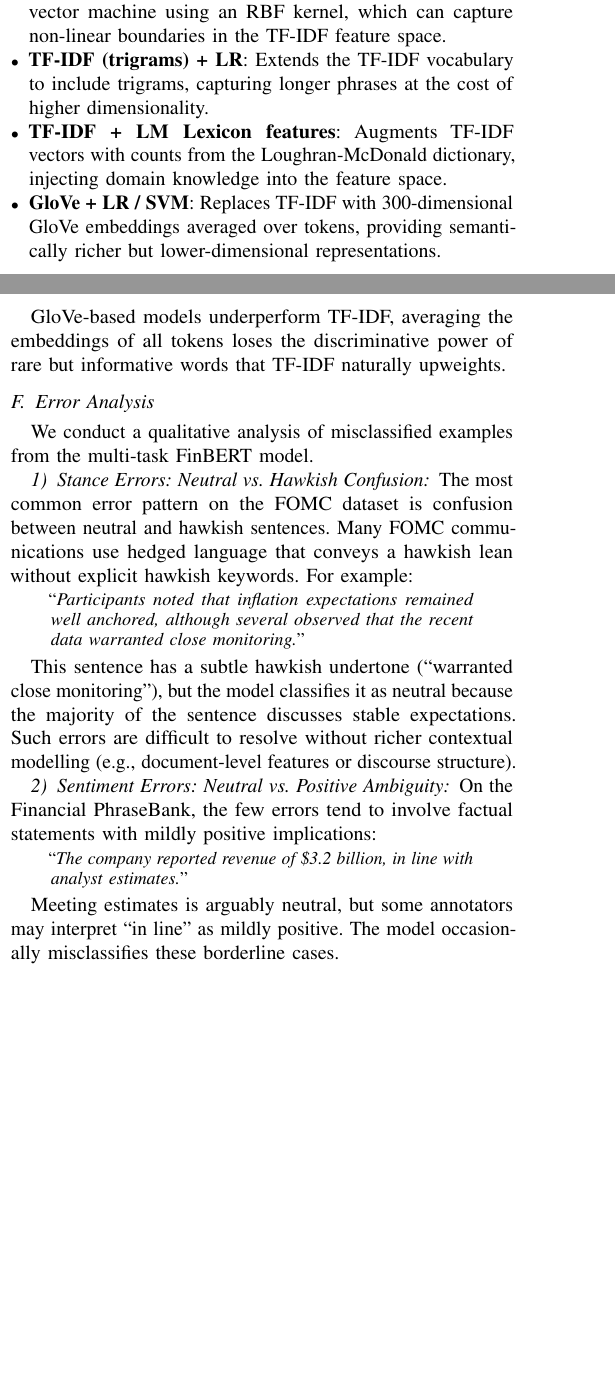
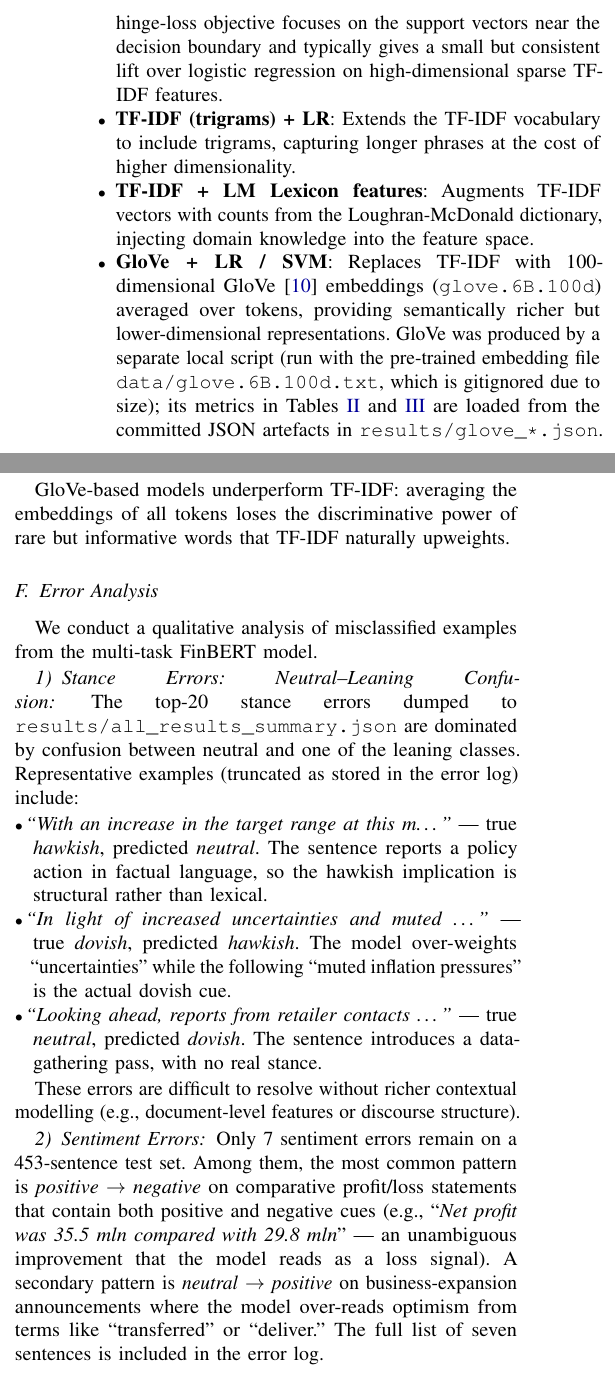
Before and after one commit to LouisNguyen1409/financial-nlp-stance-sentiment, a LaTeX paper (report/report.tex): two parts of the columns of pages 2 and 5 of 6 before the commit and two parts of the columns of pages 3 and 5 of 6 after it, joined at a grey line, cut at the place of the change, the shorter picture padded with empty space. Compiled offline with pdfLaTeX.

Commit message:
Fix report.tex: correct methodology + numerical claims
- Fix scope table (135+ -> 155+ credits; add alternative baselines,
  LLRD+Gradual Unfreezing, HF Hub publishing rows)
- Fix TF-IDF+SVM description: LinearSVC not RBF kernel
- Fix multi-task head description: single nn.Linear(768,3) with shared
  dropout, not two-layer FFN
- Fix LLRD training: best-checkpoint tracking, not early stopping
- Fix GPU: specify NVIDIA H200
- Fix BERT LLRD sentiment claim: 96.91% vs FinBERT 96.69%, not "matches"
- Fix FPB negative class: 13.5% not 13.4%
- Fix GloVe dimension: 100d (glove.6B.100d), not 300d
- Add provenance note for GloVe baselines (script run locally with
  gitignored embedding file)
- Replace fabricated error-example quotes with real excerpts from
  results/all_results_summary.json
- Add missing \cite{} calls: malo2014good, liu2019roberta,
  pennington2014glove, howard2018ulmfit

Co-Authored-By: Claude Opus 4.7 (1M context) <noreply@anthropic.com>

```diff
--- a/report/report.tex
+++ b/report/report.tex
@@ -232,17 +236,27 @@ To understand the sensitivity of results to modelling choices, we
 evaluate several variants:
 \begin{itemize}[leftmargin=*,nosep]
     \item \textbf{TF-IDF + SVM}: Replaces logistic regression with a
-          support vector machine using an RBF kernel, which can capture
-          non-linear boundaries in the TF-IDF feature space.
+          linear support vector machine (\texttt{LinearSVC},
+          $C{=}1.0$), whose hinge-loss objective focuses on the support
+          vectors near the decision boundary and typically gives a
+          small but consistent lift over logistic regression on
+          high-dimensional sparse TF-IDF features.
     \item \textbf{TF-IDF (trigrams) + LR}: Extends the TF-IDF
           vocabulary to include trigrams, capturing longer phrases at
           the cost of higher dimensionality.
     \item \textbf{TF-IDF + LM Lexicon features}: Augments TF-IDF
           vectors with counts from the Loughran-McDonald dictionary,
           injecting domain knowledge into the feature space.
-    \item \textbf{GloVe + LR / SVM}: Replaces TF-IDF with 300-dimensional
-          GloVe embeddings averaged over tokens, providing
+    \item \textbf{GloVe + LR / SVM}: Replaces TF-IDF with 100-dimensional
+          GloVe \cite{pennington2014glove} embeddings
+          (\texttt{glove.6B.100d}) averaged over tokens, providing
           semantically richer but lower-dimensional representations.
+          GloVe was produced by a separate local script (run with the
+          pre-trained embedding file \texttt{data/glove.6B.100d.txt},
+          which is gitignored due to size); its metrics in
+          Tables~\ref{tab:sentiment} and~\ref{tab:stance} are loaded
+          from the committed JSON artefacts in
+          \texttt{results/glove\_*.json}.
 \end{itemize}
 
 \subsection{Pre-Trained Transformer Evaluation}
@@ -584,38 +603,43 @@ TF-IDF naturally upweights.
 We conduct a qualitative analysis of misclassified examples from the
 multi-task FinBERT model.
 
-\subsubsection{Stance Errors: Neutral vs.\ Hawkish Confusion}
-The most common error pattern on the FOMC dataset is confusion between
-neutral and hawkish sentences.  Many FOMC communications use hedged
-language that conveys a hawkish lean without explicit hawkish keywords.
-For example:
+\subsubsection{Stance Errors: Neutral--Leaning Confusion}
+The top-20 stance errors dumped to
+\texttt{results/all\_results\_summary.json} are dominated by
+confusion between neutral and one of the leaning classes.
+Representative examples (truncated as stored in the error log)
+include:
 
-\begin{quote}
-\small
-``\emph{Participants noted that inflation expectations remained well
-anchored, although several observed that the recent data warranted
-close monitoring.}''
-\end{quote}
+\begin{itemize}[leftmargin=*,nosep]
+    \item \emph{``With an increase in the target range at this
+          m\dots{}''} --- true \emph{hawkish}, predicted
+          \emph{neutral}.  The sentence reports a policy action in
+          factual language, so the hawkish implication is structural
+          rather than lexical.
+    \item \emph{``In light of increased uncertainties and muted
+          \dots{}''} --- true \emph{dovish}, predicted
+          \emph{hawkish}.  The model over-weights ``uncertainties''
+          while the following ``muted inflation pressures'' is the
+          actual dovish cue.
+    \item \emph{``Looking ahead, reports from retailer contacts
+          \dots{}''} --- true \emph{neutral}, predicted \emph{dovish}.
+          The sentence introduces a data-gathering pass, with no
+          real stance.
+\end{itemize}
 
-This sentence has a subtle hawkish undertone (``warranted close
-monitoring''), but the model classifies it as neutral because the
-majority of the sentence discusses stable expectations.  Such errors
-are difficult to resolve without richer contextual modelling (e.g.,
-document-level features or discourse structure).
+These errors are difficult to resolve without richer contextual
+modelling (e.g., document-level features or discourse structure).
 
-\subsubsection{Sentiment Errors: Neutral vs.\ Positive Ambiguity}
-On the Financial PhraseBank, the few errors tend to involve factual
-statements with mildly positive implications:
-
-\begin{quote}
-\small
-``\emph{The company reported revenue of \$3.2 billion, in line with
-analyst estimates.}''
-\end{quote}
-
-Meeting estimates is arguably neutral, but some annotators may
-interpret ``in line'' as mildly positive.  The model occasionally
-misclassifies these borderline cases.
+\subsubsection{Sentiment Errors}
+Only 7 sentiment errors remain on a 453-sentence test set.  Among
+them, the most common pattern is \emph{positive}~$\to$~\emph{negative}
+on comparative profit/loss statements that contain both positive and
+negative cues (e.g., ``\emph{Net profit was 35.5 mln compared with
+29.8 mln}'' --- an unambiguous improvement that the model reads as a
+loss signal).  A secondary pattern is \emph{neutral}~$\to$~\emph{positive}
+on business-expansion announcements where the model over-reads
+optimism from terms like ``transferred'' or ``deliver.''  The full
+list of seven sentences is included in the error log.
 
 \subsection{Effect of Weighted Cross-Entropy}
 
```
Also changed, not shown: report/report.pdf, report/report.tex (47 more changed lines), 3 other files.
